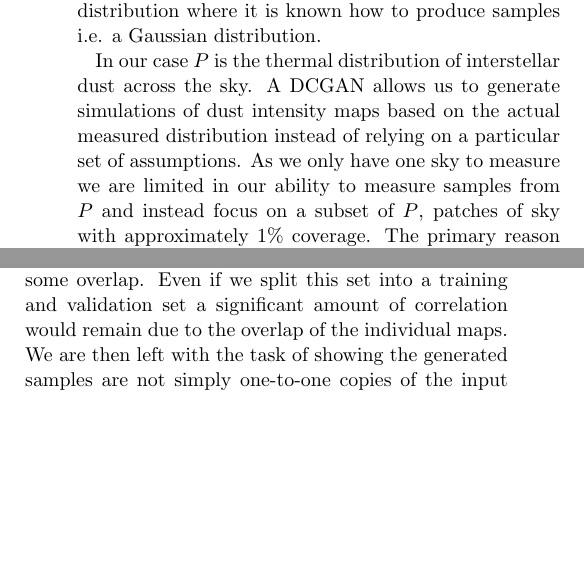
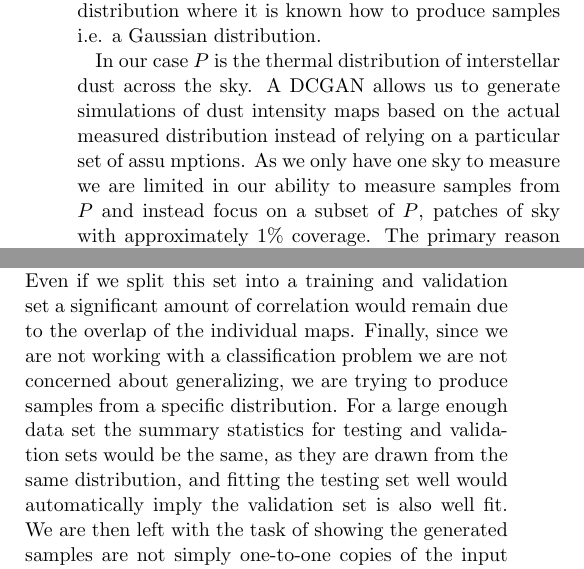
Before and after one commit to kmaylor/Planck-Dust-GAN, a LaTeX paper (PAPER/main.tex): two parts of the columns of pages 2 and 3 of 5 before the commit and two parts of the columns of pages 2 and 4 of 5 after it, joined at a grey line, cut so that both start at the same text, the shorter picture padded with empty space. Compiled offline with pdfLaTeX.

Commit message:
minor changes to section 2

```diff
--- a/PAPER/main.tex
+++ b/PAPER/main.tex
@@ -110,7 +110,8 @@ For the case of generating $N\times M$ pixel images a Deep Convolutional GAN (DC
 The generator then allows one to sample from $P$ as $Z$ is a distribution where it is known how to produce samples i.e. a Gaussian distribution.
 
 In our case $P$ is the thermal distribution of interstellar dust across the sky.
-A DCGAN allows us to generate simulations of dust intensity maps based on the actual measured distribution instead of relying on a particular set of assumptions.
+A DCGAN allows us to generate simulations of dust intensity maps based on the actual measured distribution instead of relying on a particular set of assu
+mptions.
 As we only have one sky to measure we are limited in our ability to measure samples from $P$ and instead focus on a subset of $P$, patches of sky with approximately 1\% coverage.
 The primary reason for choosing 1\% versus some other size is this coverage reduces the computational power needed to develop a model while still covering angular scales of interest.
 
@@ -173,8 +174,7 @@ To determine if the generator produces samples that are statistically consistent
 
 In Figure \ref{fig:pix_int} we show the distribution of pixel intensities over the entire set of real maps and 1000 generated maps. We chose to use 1000 generated samples as the summary statistics for larger numbers of samples showed little difference. From Figure \ref{fig:pix_int} we see the generator has learned the distribution of pixel intensities and we find a KS p-value of \tbd. The largest discrepancy between the distributions appears at the tails and most predominantly at the higher intensities. This is to be expected as a generator will have more difficulty learning this region simply due to the low rate at which such pixels are seen during training.
 
-$\it{move this}$
-Generally validation of a neural network's predictions or outputs is done against a subset of the training data to test if a model has overfit the data or generalized well. However we do not follow this practice for two reasons. First, we only have roughly 1000 images in our dataset, splitting this into a training and validation set would result in too few samples for either set. Second, the process of mapping portions of the sky to a Cartesian plane without overlap would leave portions of the full sky unsampled and significantly reduce the size of our dataset. We therefore rely on maps with some overlap. Even if we split this set into a training and validation set a significant amount of correlation would remain due to the overlap of the individual maps. We are then left with the task of showing the generated samples are not simply one-to-one copies of the input set. $\it{need to think about tests for this}$
+
 
 \begin{figure}
 \includegraphics[width = .5\textwidth]{HistPixIntensity.pdf}
@@ -206,6 +206,8 @@ The dust maps contain non-Gaussian information which is not captured by the firs
 \label{fig:mink}
 \end{figure*}
 
+Generally validation of a neural network's predictions or outputs is done against a subset of the training data to test if a model has overfit the data or generalized well. However we do not follow this practice for three reasons. First, we only have roughly 1000 images in our dataset, splitting this into a training and validation set would result in too few samples for either set. Second, the process of mapping portions of the sky to a Cartesian plane without overlap would leave portions of the full sky unsampled and significantly reduce the size of our dataset. We therefore rely on maps with some overlap. Even if we split this set into a training and validation set a significant amount of correlation would remain due to the overlap of the individual maps. Finally, since we are not working with a classification problem we are not concerned about generalizing, we are trying to produce samples from a specific distribution. For a large enough data set the summary statistics for testing and validation sets would be the same, as they are drawn from the same distribution, and fitting the testing set well would automatically imply the validation set is also well fit. We are then left with the task of showing the generated samples are not simply one-to-one copies of the input set. This can be done by exploring the latent space for any hard transitions. We do this via the power spectra and find that drawing many samples does sufficiently fill the one sigma region.
+
  Finally in Figure \ref{fig:kshist} we show a histogram of all the KS p-values obtained from our tests. We conclude that our generator is able to produce sample maps from the desired dust intensity distribution. In the next section we discuss how these simulations may be used with a second neural network to separate the dust signal from the CMB at the map level.
 
  %We have demonstrated that a DCGAN may be used to produce simulations of dust intensity maps.
```
